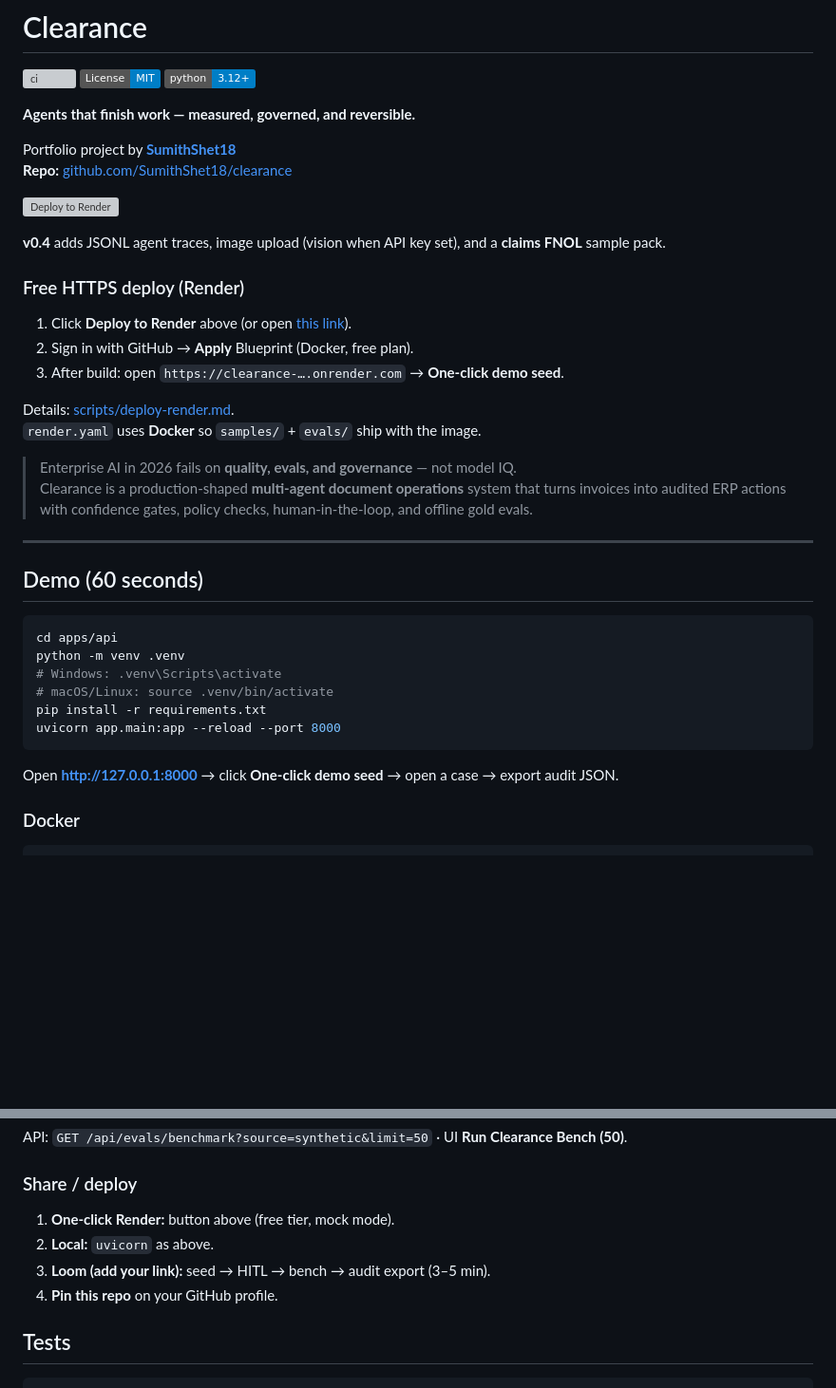
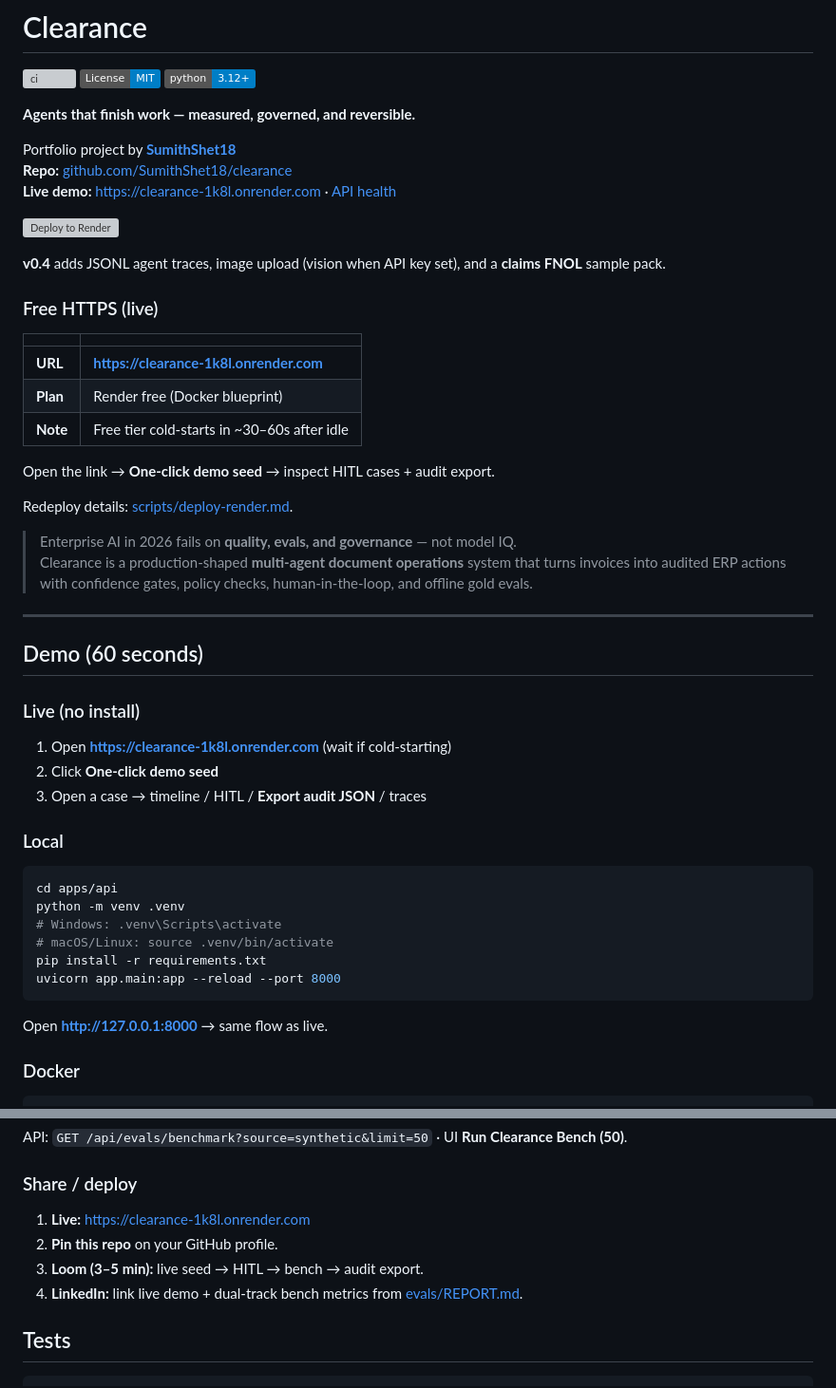
Before and after one commit to SumithShet18/clearance, a Markdown page: README.md, 2 parts joined by grey strips. Shown at 95% size. GitHub-like rendering; badges without logos; blank space fills up the shorter version; grey boxes are pictures that could not be loaded.

Commit message:
Document live Render demo URL (clearance-1k8l.onrender.com).

````diff
--- a/README.md
+++ b/README.md
@@ -8,19 +8,23 @@
 
 Portfolio project by [**SumithShet18**](https://github.com/SumithShet18)
 **Repo:** [github.com/SumithShet18/clearance](https://github.com/SumithShet18/clearance)
+**Live demo:** [https://clearance-1k8l.onrender.com](https://clearance-1k8l.onrender.com) · [API health](https://clearance-1k8l.onrender.com/api/health)
 
 [![Deploy to Render](https://render.com/images/deploy-to-render-button.svg)](https://render.com/deploy?repo=https://github.com/SumithShet18/clearance)
 
 **v0.4** adds JSONL agent traces, image upload (vision when API key set), and a **claims FNOL** sample pack.
 
-### Free HTTPS deploy (Render)
+### Free HTTPS (live)
 
-1. Click **Deploy to Render** above (or open [this link](https://render.com/deploy?repo=https://github.com/SumithShet18/clearance)).
-2. Sign in with GitHub → **Apply** Blueprint (Docker, free plan).
-3. After build: open `https://clearance-….onrender.com` → **One-click demo seed**.
+| | |
+| --- | --- |
+| **URL** | **https://clearance-1k8l.onrender.com** |
+| **Plan** | Render free (Docker blueprint) |
+| **Note** | Free tier cold-starts in ~30–60s after idle |
 
-Details: [scripts/deploy-render.md](scripts/deploy-render.md).
-`render.yaml` uses **Docker** so `samples/` + `evals/` ship with the image.
+Open the link → **One-click demo seed** → inspect HITL cases + audit export.
+
+Redeploy details: [scripts/deploy-render.md](scripts/deploy-render.md).
 
 > Enterprise AI in 2026 fails on **quality, evals, and governance** — not model IQ.
 > Clearance is a production-shaped **multi-agent document operations** system that turns invoices into audited ERP actions with confidence gates, policy checks, human-in-the-loop, and offline gold evals.
@@ -28,6 +32,14 @@ Details: [scripts/deploy-render.md](scripts/deploy-render.md).
 ---
 
 ## Demo (60 seconds)
+
+### Live (no install)
+
+1. Open **[https://clearance-1k8l.onrender.com](https://clearance-1k8l.onrender.com)** (wait if cold-starting)
+2. Click **One-click demo seed**
+3. Open a case → timeline / HITL / **Export audit JSON** / traces
+
+### Local
 
 ```bash
 cd apps/api
@@ -38,7 +50,7 @@ pip install -r requirements.txt
 uvicorn app.main:app --reload --port 8000
 ```
 
-Open **http://127.0.0.1:8000** → click **One-click demo seed** → open a case → export audit JSON.
+Open **http://127.0.0.1:8000** → same flow as live.
 
 ### Docker
 
@@ -157,10 +169,10 @@ API: `GET /api/evals/benchmark?source=synthetic&limit=50` · UI **Run Clearance
 
 ### Share / deploy
 
-1. **One-click Render:** button above (free tier, mock mode).
-2. **Local:** `uvicorn` as above.
-3. **Loom (add your link):** seed → HITL → bench → audit export (3–5 min).
-4. **Pin this repo** on your GitHub profile.
+1. **Live:** https://clearance-1k8l.onrender.com
+2. **Pin this repo** on your GitHub profile.
+3. **Loom (3–5 min):** live seed → HITL → bench → audit export.
+4. **LinkedIn:** link live demo + dual-track bench metrics from [evals/REPORT.md](evals/REPORT.md).
 
 ## Tests
 
````
